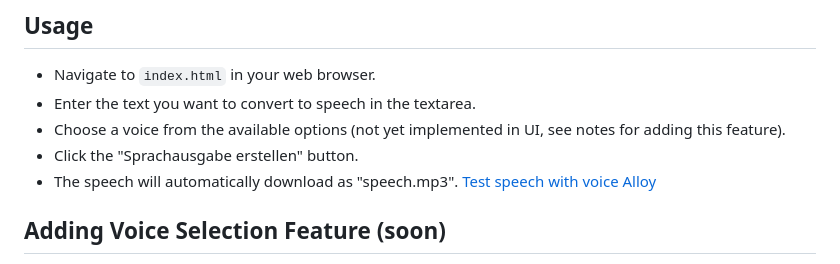
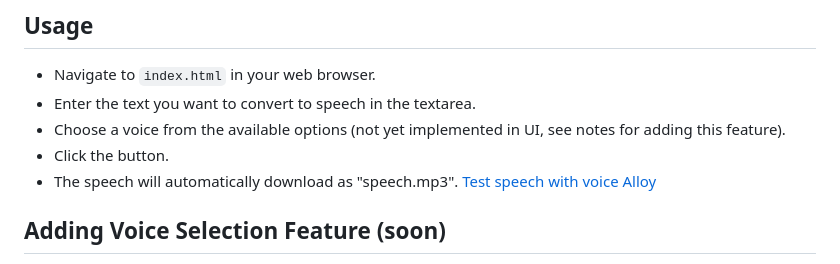
Before and after one commit to VolkanSah/OpenAI-Text-to-Speech-Interface, a Markdown page: README.md, the part around the change. GitHub-like rendering.

```diff
--- a/README.md
+++ b/README.md
@@ -41,7 +41,7 @@ This repository hosts a web application that allows users to convert text to spe
 - Navigate to `index.html` in your web browser.
 - Enter the text you want to convert to speech in the textarea.
 - Choose a voice from the available options (not yet implemented in UI, see notes for adding this feature).
-- Click the "Sprachausgabe erstellen" button.
+- Click the button.
 - The speech will automatically download as "speech.mp3". [Test speech with voice Alloy](test_speech.mp3)
 
 ## Adding Voice Selection Feature (soon)
```
